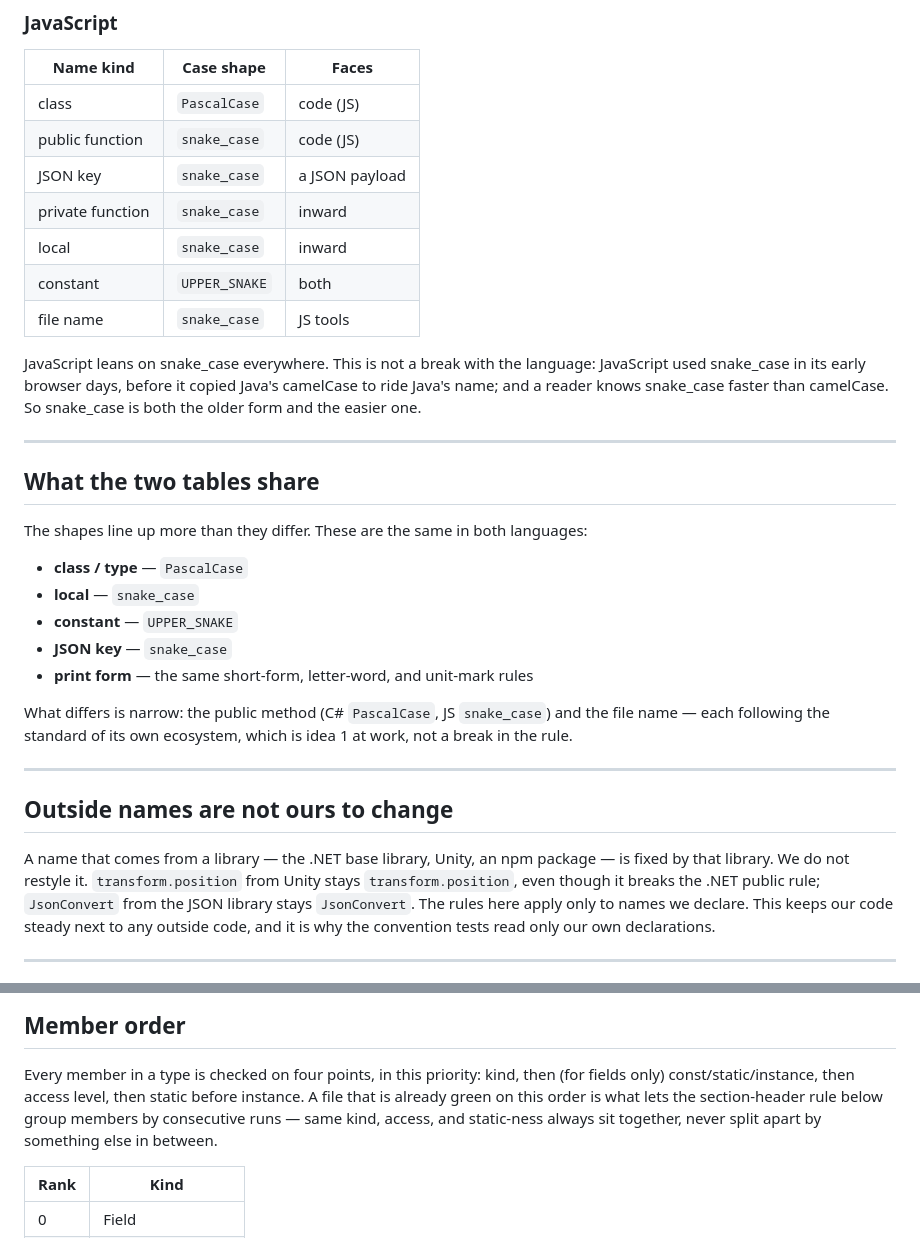
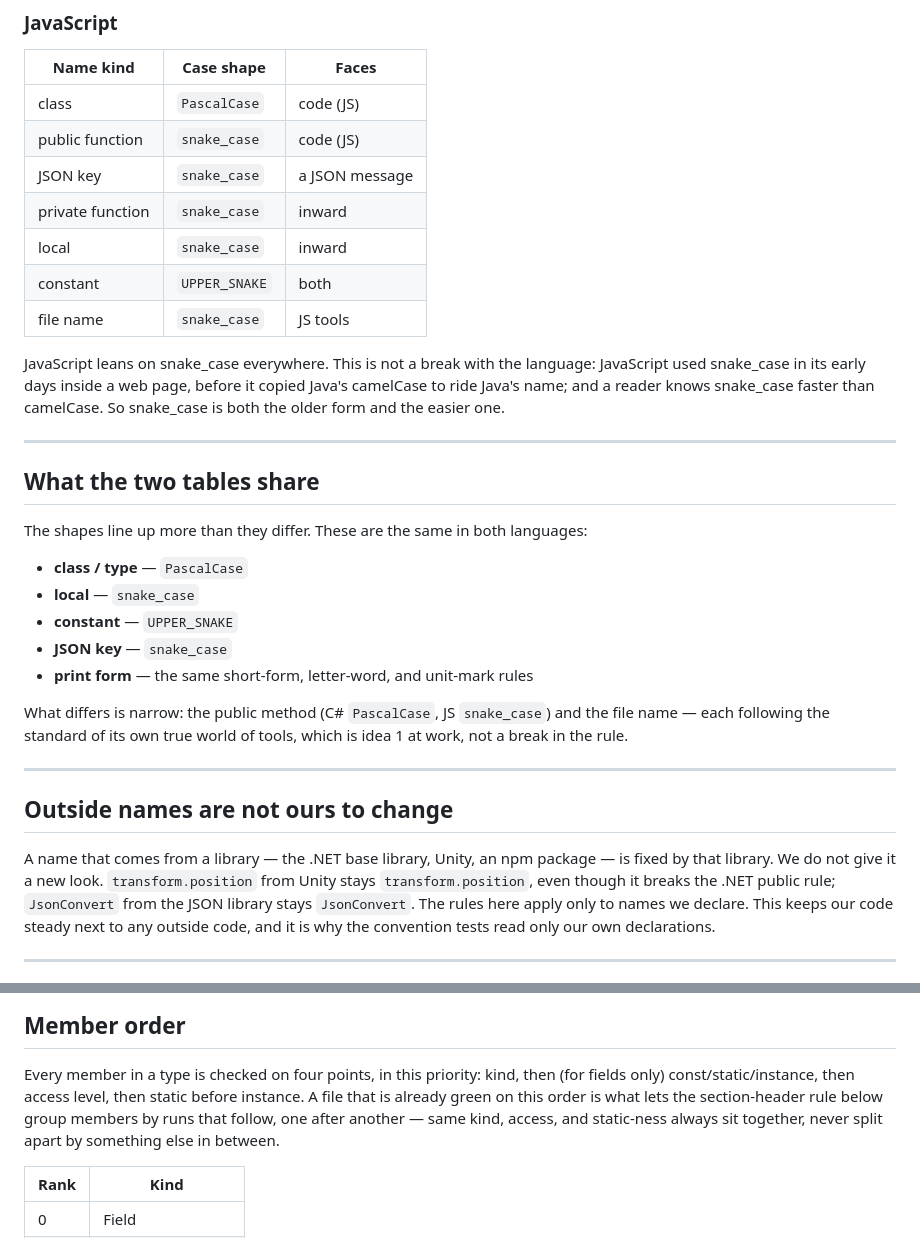
Before and after one commit to hiroxpepe/germio, a Markdown page: docs/standard/coding_standard.md, 2 parts joined by grey strips. GitHub-like rendering.

```diff
--- a/docs/standard/coding_standard.md
+++ b/docs/standard/coding_standard.md
@@ -79,14 +79,14 @@ outward names take the standard of what they face; inward names read easiest.
 | ---------------- | ------------- | -------------- |
 | class            | `PascalCase`  | code (JS)      |
 | public function  | `snake_case`  | code (JS)      |
-| JSON key         | `snake_case`  | a JSON payload |
+| JSON key         | `snake_case`  | a JSON message |
 | private function | `snake_case`  | inward         |
 | local            | `snake_case`  | inward         |
 | constant         | `UPPER_SNAKE` | both           |
 | file name        | `snake_case`  | JS tools       |
 
 JavaScript leans on snake_case everywhere. This is not a break with the
-language: JavaScript used snake_case in its early browser days, before it
+language: JavaScript used snake_case in its early days inside a web page, before it
 copied Java's camelCase to ride Java's name; and a reader knows snake_case
 faster than camelCase. So snake_case is both the older form and the easier one.
 
@@ -103,7 +103,7 @@ The shapes line up more than they differ. These are the same in both languages:
 + **print form** — the same short-form, letter-word, and unit-mark rules
 
 What differs is narrow: the public method (C# `PascalCase`, JS `snake_case`) and
-the file name — each following the standard of its own ecosystem, which is idea
+the file name — each following the standard of its own true world of tools, which is idea
 1 at work, not a break in the rule.
 
 ---
@@ -111,7 +111,7 @@ the file name — each following the standard of its own ecosystem, which is ide
 ## Outside names are not ours to change
 
 A name that comes from a library — the .NET base library, Unity, an npm package
-— is fixed by that library. We do not restyle it. `transform.position` from
+— is fixed by that library. We do not give it a new look. `transform.position` from
 Unity stays `transform.position`, even though it breaks the .NET public rule;
 `JsonConvert` from the JSON library stays `JsonConvert`. The rules here apply
 only to names we declare. This keeps our code steady next to any outside code,
@@ -196,7 +196,7 @@ These cases are settled on purpose, and each has a test that holds the line:
 Every member in a type is checked on four points, in this priority: kind,
 then (for fields only) const/static/instance, then access level, then
 static before instance. A file that is already green on this order is what
-lets the section-header rule below group members by consecutive runs — same
+lets the section-header rule below group members by runs that follow, one after another — same
 kind, access, and static-ness always sit together, never split apart by
 something else in between.
 
```
Also changed, not shown: other parts of docs/standard/coding_standard.md (+14 -14 lines).
